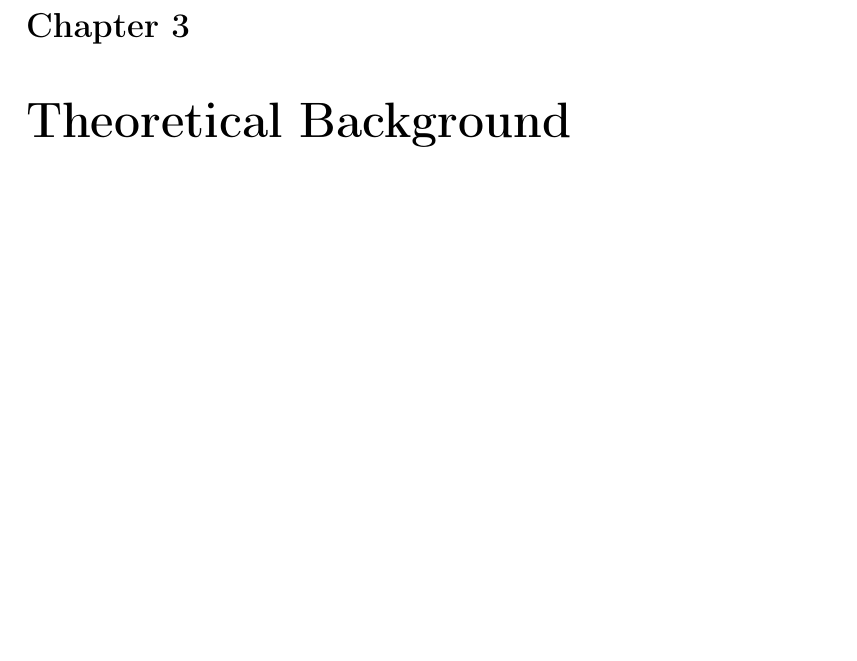
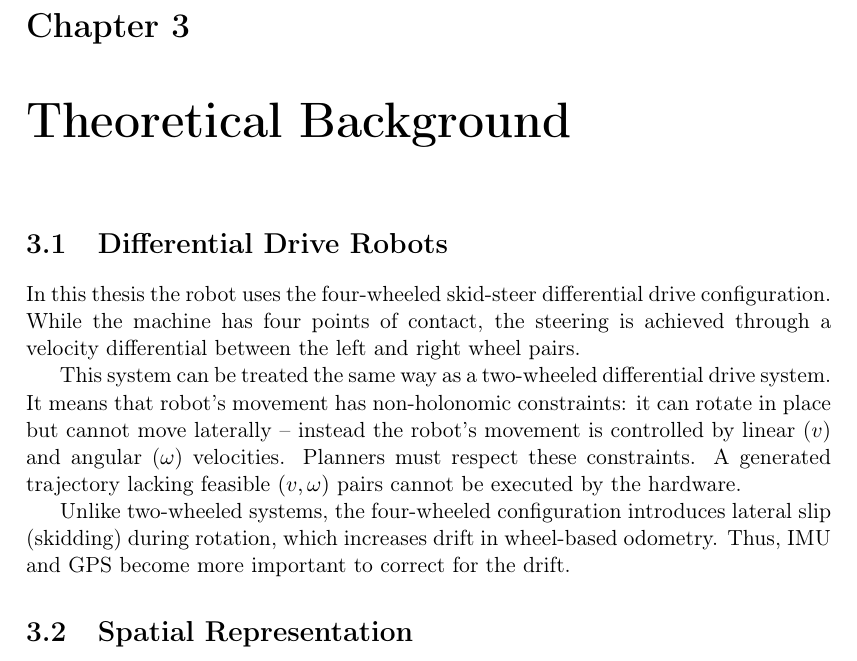
Before and after one commit to goof-an-odd-husky/thesis, a LaTeX thesis (bachelor-thesis.tex, which reads Chapters/theoretical_background.tex): part of page 11 of 15, cut so that both start at the same text, the shorter picture padded with empty space. Compiled offline with pdfLaTeX.

Commit message:
Add Differential Drive draft to Theoretical Background

```diff
--- a/Chapters/theoretical_background.tex
+++ b/Chapters/theoretical_background.tex
@@ -1,3 +1,13 @@
 % !TEX root = ../bachelor-thesis.tex
 
-\chapter{Theoretical Background }
+\chapter{Theoretical Background}
+
+\section{Differential Drive Robots}
+
+In this thesis the robot uses the four-wheeled skid-steer differential drive configuration. While the machine has four points of contact, the steering is achieved through a velocity differential between the left and right wheel pairs.
+
+This system can be treated the same way as a two-wheeled differential drive system. It means that robot's movement has non-holonomic constraints: it can rotate in place but cannot move laterally -- instead the robot's movement is controlled by linear ($v$) and angular ($\omega$) velocities. Planners must respect these constraints. A generated trajectory lacking feasible $(v, \omega)$ pairs cannot be executed by the hardware.
+
+Unlike two-wheeled systems, the four-wheeled configuration introduces lateral slip (skidding) during rotation, which increases drift in wheel-based odometry. Thus, IMU and GPS become more important to correct for the drift.
+
+\section{Spatial Representation}
```
Also changed, not shown: bachelor-thesis.pdf.
